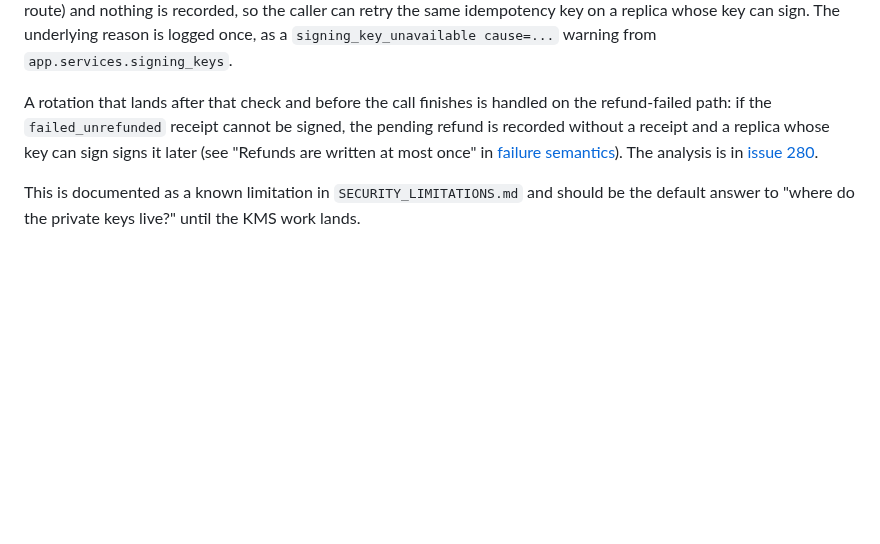
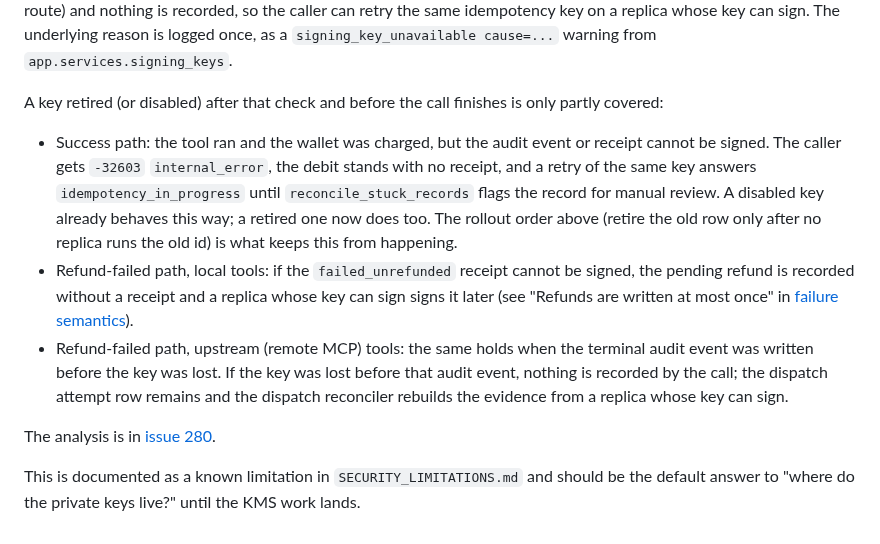
Before and after one commit to agentmiddleware/agent-middleware, a Markdown page: gateway/docs/key-management.md, the part around the change. GitHub-like rendering; blank space fills up the shorter version.

Commit message:
docs(keys): say exactly which in-flight paths a mid-call retirement covers
The doc said a rotation landing after the pre-charge check is handled on the
refund-failed path. That is true for local tools, and for upstream tools only
when the terminal audit was written first. On the success path the call ends
with a debit, no receipt, internal_error and the key held in progress until
reconcile_stuck_records flags it, as a disabled key already does. Spell out
the three cases and point at the rollout order.

Refs #280.

Co-Authored-By: Claude Opus 5.5 <noreply@anthropic.com>
Claude-Session: https://claude.ai/code/session_01GyhDYG6Zjfjta9mLD2UfhQ
Signed-off-by: Claude <noreply@anthropic.com>

```diff
--- a/gateway/docs/key-management.md
+++ b/gateway/docs/key-management.md
@@ -272,11 +272,27 @@ can retry the same idempotency key on a replica whose key can sign. The
 underlying reason is logged once, as a `signing_key_unavailable cause=...`
 warning from `app.services.signing_keys`.
 
-A rotation that lands after that check and before the call finishes is
-handled on the refund-failed path: if the `failed_unrefunded` receipt cannot be
-signed, the pending refund is recorded without a receipt and a replica whose
-key can sign signs it later (see "Refunds are written at most once" in
-[failure semantics](failure-semantics.md)). The analysis is in
+A key retired (or disabled) after that check and before the call finishes is
+only partly covered:
+
+- Success path: the tool ran and the wallet was charged, but the audit event
+  or receipt cannot be signed. The caller gets `-32603` `internal_error`, the
+  debit stands with no receipt, and a retry of the same key answers
+  `idempotency_in_progress` until `reconcile_stuck_records` flags the record
+  for manual review. A disabled key already behaves this way; a retired one
+  now does too. The rollout order above (retire the old row only after no
+  replica runs the old id) is what keeps this from happening.
+- Refund-failed path, local tools: if the `failed_unrefunded` receipt cannot
+  be signed, the pending refund is recorded without a receipt and a replica
+  whose key can sign signs it later (see "Refunds are written at most once"
+  in [failure semantics](failure-semantics.md)).
+- Refund-failed path, upstream (remote MCP) tools: the same holds when the
+  terminal audit event was written before the key was lost. If the key was
+  lost before that audit event, nothing is recorded by the call; the dispatch
+  attempt row remains and the dispatch reconciler rebuilds the evidence from
+  a replica whose key can sign.
+
+The analysis is in
 [issue 280](https://github.com/agentmiddleware/agent-middleware/issues/280).
 
 This is documented as a known limitation in `SECURITY_LIMITATIONS.md` and
```
